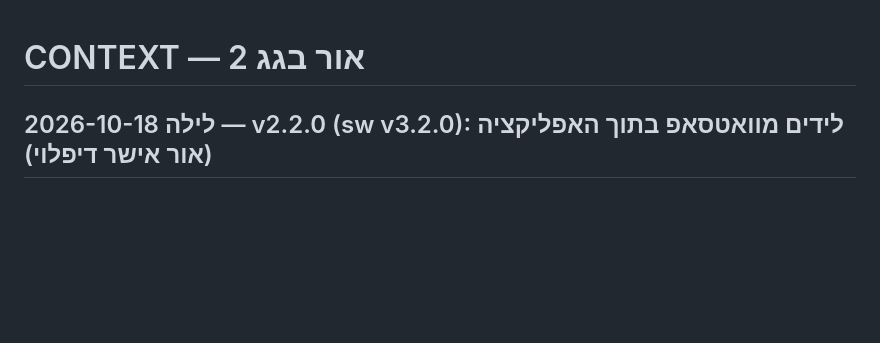
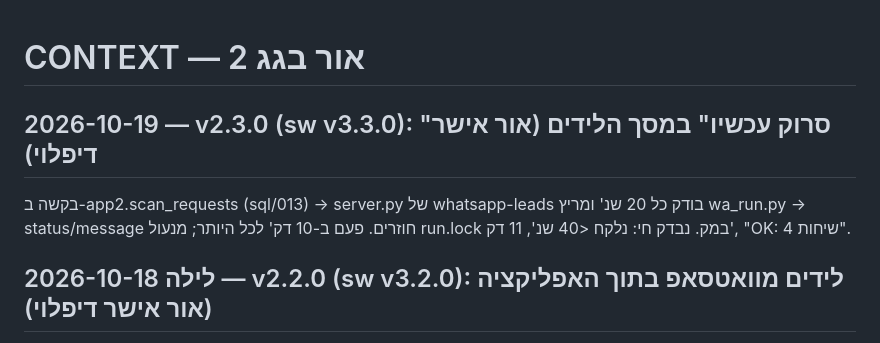
Before and after one commit to orperias-coder/or-bagag-2, a Markdown page: CONTEXT.md, the part around the change. Drawn GitHub-style; blank space fills up the shorter version.

Commit message:
CONTEXT: v2.3.0
Co-Authored-By: Claude Opus 5.5 <noreply@anthropic.com>

```diff
--- a/CONTEXT.md
+++ b/CONTEXT.md
@@ -1,4 +1,7 @@
 # CONTEXT — אור בגג 2
+
+## 2026-10-19 — v2.3.0 (sw v3.3.0): "סרוק עכשיו" במסך הלידים (אור אישר דיפלוי)
+בקשה ב-app2.scan_requests (sql/013) → server.py של whatsapp-leads בודק כל 20 שנ' ומריץ wa_run.py → status/message חוזרים. פעם ב-10 דק' לכל היותר; מנעול run.lock במק. נבדק חי: נלקח <40 שנ', 11 דק', "OK: 4 שיחות".
 
 ## 2026-10-18 לילה — v2.2.0 (sw v3.2.0): לידים מוואטסאפ בתוך האפליקציה (אור אישר דיפלוי)
 - "עוד" ← "לידים מוואטסאפ" (גם "לכל הלידים" בחלון-הסיכום). לשוניות לידים / ביצוע וגבייה / טופלו; **לפי יום ההוספה** (היום, אתמול, תאריך — 7 ימים), הישנים בקבוצה מקופלת אחת (אור: "לא רשימה עצומה"). בכל ליד "נוסף DD.MM ב-HH:MM · סריקת וואטסאפ".
```
